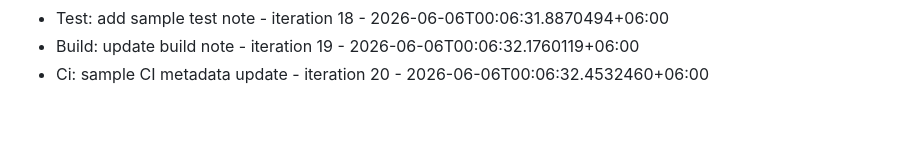
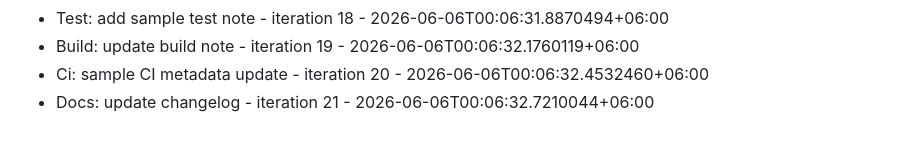
Before and after one commit to Rafi12234/Dhaka-Ladies-Club-Website, a Markdown page: COMMITS.md, the part around the change. Rendered like a GitHub page.

Commit message:
Docs: update changelog - iteration 21

```diff
--- a/COMMITS.md
+++ b/COMMITS.md
@@ -69,3 +69,4 @@
 - Test: add sample test note - iteration 18 - 2026-06-06T00:06:31.8870494+06:00
 - Build: update build note - iteration 19 - 2026-06-06T00:06:32.1760119+06:00
 - Ci: sample CI metadata update - iteration 20 - 2026-06-06T00:06:32.4532460+06:00
+- Docs: update changelog - iteration 21 - 2026-06-06T00:06:32.7210044+06:00
```
